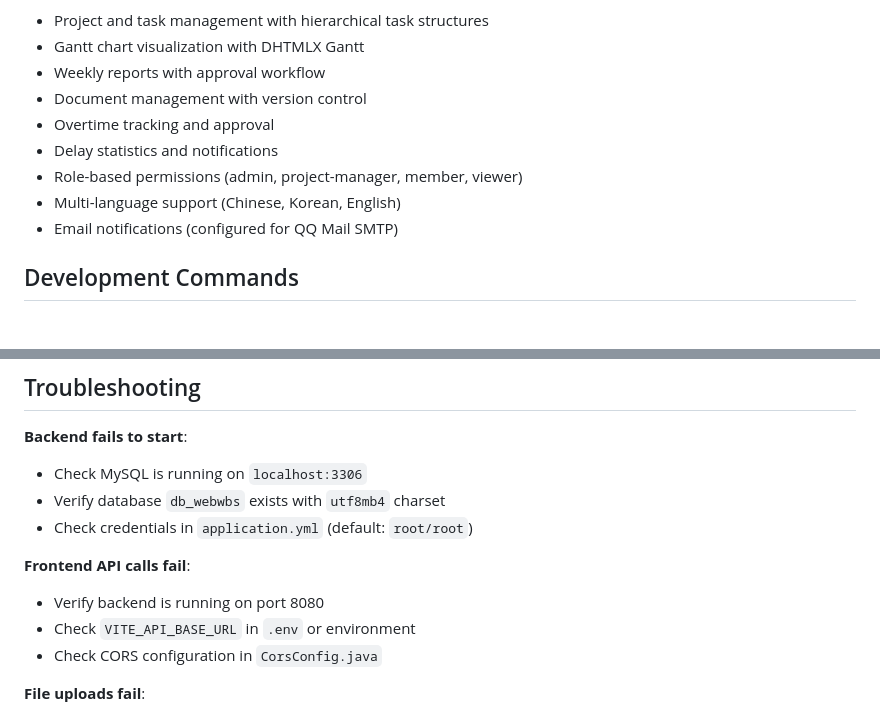
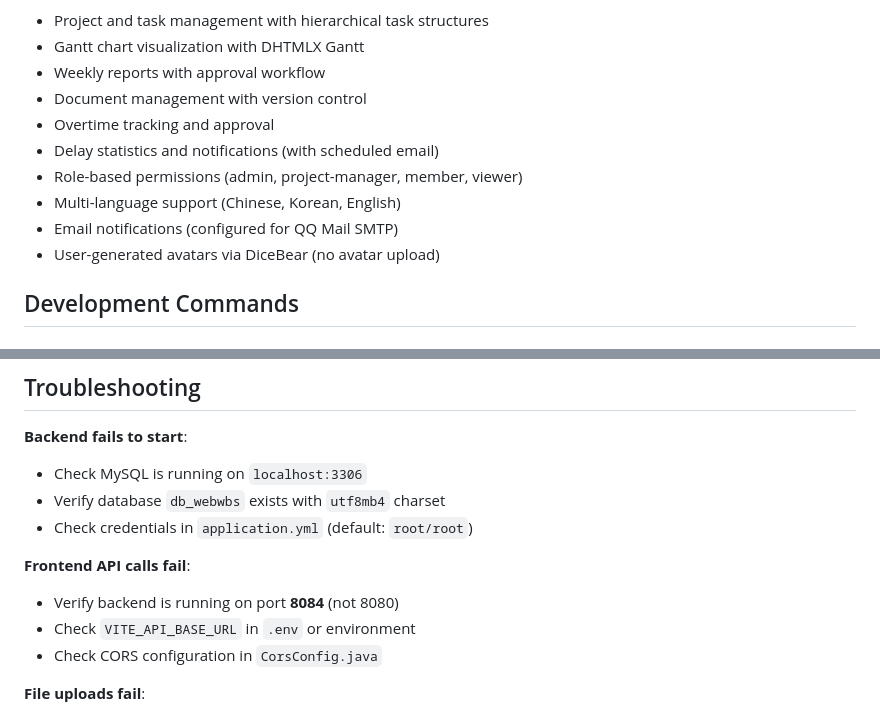
Before and after one commit to sunruoqin10/wbs-project-final, a Markdown page: CLAUDE.md, 2 parts joined by grey strips. Rendered like a GitHub page.

```diff
--- a/CLAUDE.md
+++ b/CLAUDE.md
@@ -14,10 +14,11 @@ This is a full-stack WBS (Work Breakdown Structure) Project Management System wi
 - Weekly reports with approval workflow
 - Document management with version control
 - Overtime tracking and approval
-- Delay statistics and notifications
+- Delay statistics and notifications (with scheduled email)
 - Role-based permissions (admin, project-manager, member, viewer)
 - Multi-language support (Chinese, Korean, English)
 - Email notifications (configured for QQ Mail SMTP)
+- User-generated avatars via DiceBear (no avatar upload)
 
 ## Development Commands
 
@@ -250,7 +263,8 @@ npx vue-tsc
 - Check credentials in `application.yml` (default: `root/root`)
 
 **Frontend API calls fail**:
-- Verify backend is running on port 8080
+
+- Verify backend is running on port **8084** (not 8080)
 - Check `VITE_API_BASE_URL` in `.env` or environment
 - Check CORS configuration in `CorsConfig.java`
 
```
Also changed, not shown: other parts of CLAUDE.md (+14 -2 lines).
